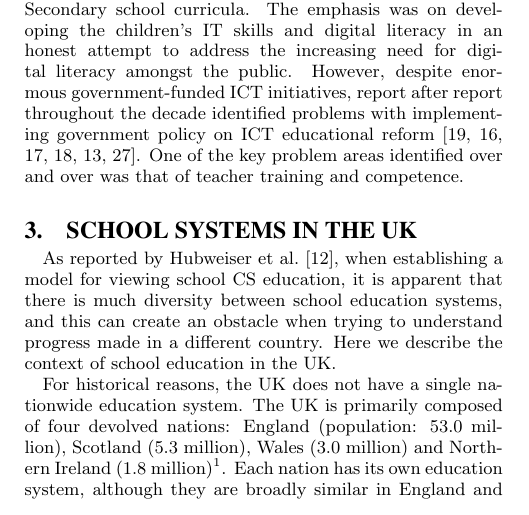
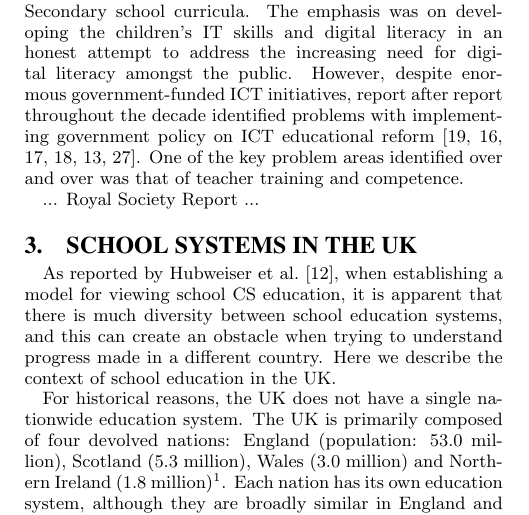
Before and after one commit to tomcrick/WiPSCE2015, a LaTeX paper (wipsce2015.tex): part of one column of page 2 of 5, cut so that both start at the same text. The pictures show the PDF file wipsce2015.pdf that the author committed with the source.

Commit message:
more changes

```diff
--- a/wipsce2015.tex
+++ b/wipsce2015.tex
@@ -212,6 +212,8 @@ Loveless:2005,Younie:2006}.
 One of the key problem areas identified over and over
 was that of teacher training and competence.
 
+... Royal Society Report ...
+
 % taken from TOCE paper, can be adapted to Welsh focus
 \section{School Systems in the UK}\label{sec:schools}
 
```
Also changed, not shown: wipsce2015.pdf.
